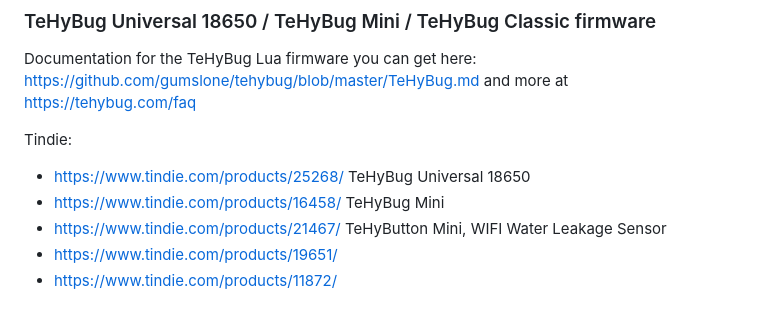
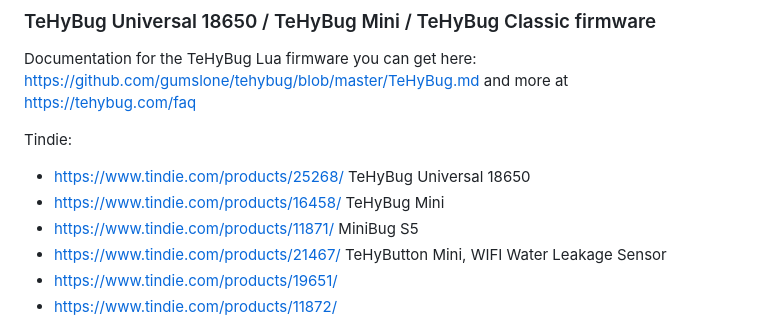
Before and after one commit to gumslone/tehybug, a Markdown page: README.md, the part around the change. GitHub-like rendering.

```diff
--- a/README.md
+++ b/README.md
@@ -23,6 +23,7 @@ and more at https://tehybug.com/faq
 Tindie:
 - https://www.tindie.com/products/25268/ TeHyBug Universal 18650
 - https://www.tindie.com/products/16458/ TeHyBug Mini
+- https://www.tindie.com/products/11871/ MiniBug S5
 - https://www.tindie.com/products/21467/ TeHyButton Mini, WIFI Water Leakage Sensor
 - https://www.tindie.com/products/19651/
 - https://www.tindie.com/products/11872/
```
